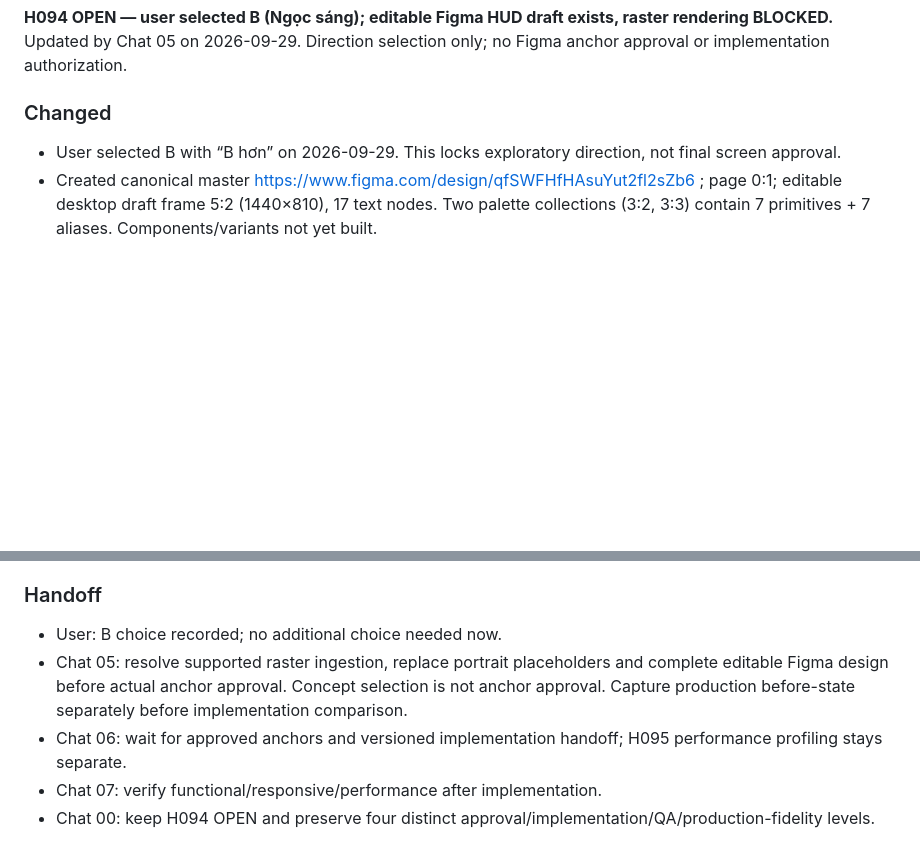
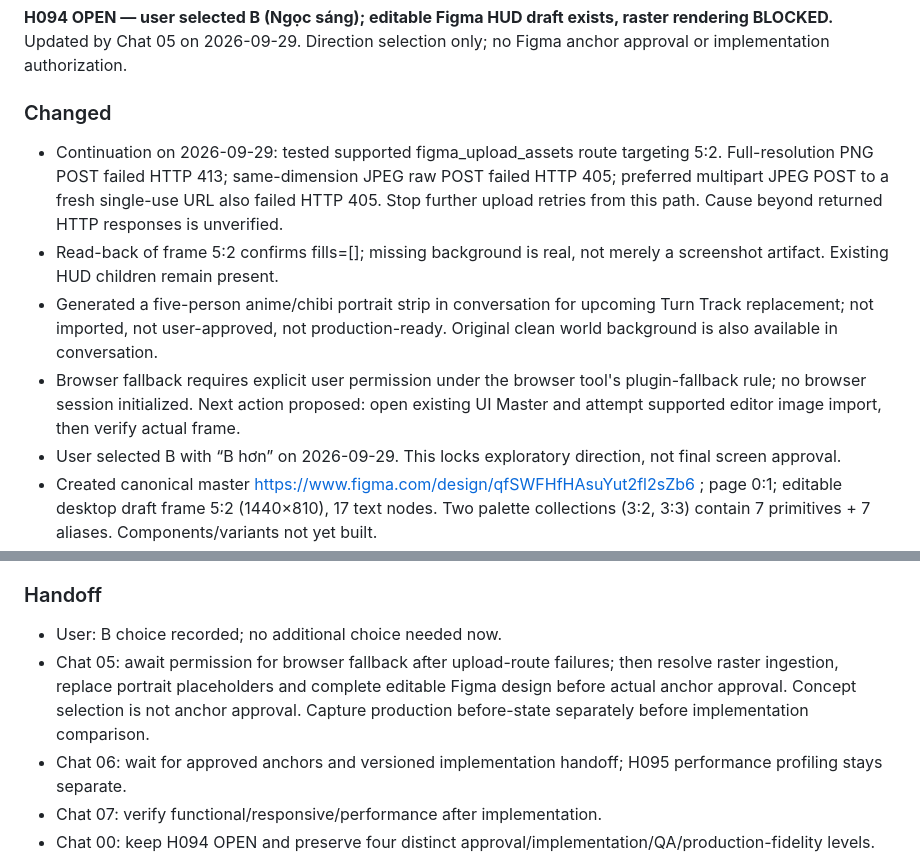
Before and after one commit to ppop11752-code/intergenerational-contract, a Markdown page: reports/05_CURRENT.md, 2 parts joined by grey strips. Drawn GitHub-style; blank space fills up the shorter version.

Commit message:
docs(ui): record asset upload HTTP failures and proposed browser fallback

```diff
--- a/reports/05_CURRENT.md
+++ b/reports/05_CURRENT.md
@@ -7,6 +7,10 @@
 Updated by Chat 05 on 2026-09-29. Direction selection only; no Figma anchor approval or implementation authorization.
 
 ### Changed
+- Continuation on 2026-09-29: tested supported figma_upload_assets route targeting 5:2. Full-resolution PNG POST failed HTTP 413; same-dimension JPEG raw POST failed HTTP 405; preferred multipart JPEG POST to a fresh single-use URL also failed HTTP 405. Stop further upload retries from this path. Cause beyond returned HTTP responses is unverified.
+- Read-back of frame 5:2 confirms fills=[]; missing background is real, not merely a screenshot artifact. Existing HUD children remain present.
+- Generated a five-person anime/chibi portrait strip in conversation for upcoming Turn Track replacement; not imported, not user-approved, not production-ready. Original clean world background is also available in conversation.
+- Browser fallback requires explicit user permission under the browser tool's plugin-fallback rule; no browser session initialized. Next action proposed: open existing UI Master and attempt supported editor image import, then verify actual frame.
 - User selected B with “B hơn” on 2026-09-29. This locks exploratory direction, not final screen approval.
 - Created canonical master https://www.figma.com/design/qfSWFHfHAsuYut2fl2sZb6 ; page 0:1; editable desktop draft frame 5:2 (1440×810), 17 text nodes. Two palette collections (3:2, 3:3) contain 7 primitives + 7 aliases. Components/variants not yet built.
 - Created clean environment image separately in conversation. Attempted raster import failed visual verification: large payload returned HTTP 413; smaller payload exceeded code limit of 50,000 characters; bounded thumbnail createImage returned a hash but both initial and corrected Figma screenshots show missing background/minimap image. Do not treat hash return as image-import success. Stop this import path pending supported asset ingestion.
@@ -40,7 +44,7 @@ B direction selected; no approved new Figma anchors, versioned Figma extraction
 
 ### Handoff
 - User: B choice recorded; no additional choice needed now.
-- Chat 05: resolve supported raster ingestion, replace portrait placeholders and complete editable Figma design before actual anchor approval. Concept selection is not anchor approval. Capture production before-state separately before implementation comparison.
+- Chat 05: await permission for browser fallback after upload-route failures; then resolve raster ingestion, replace portrait placeholders and complete editable Figma design before actual anchor approval. Concept selection is not anchor approval. Capture production before-state separately before implementation comparison.
 - Chat 06: wait for approved anchors and versioned implementation handoff; H095 performance profiling stays separate.
 - Chat 07: verify functional/responsive/performance after implementation.
 - Chat 00: keep H094 OPEN and preserve four distinct approval/implementation/QA/production-fidelity levels.
```
